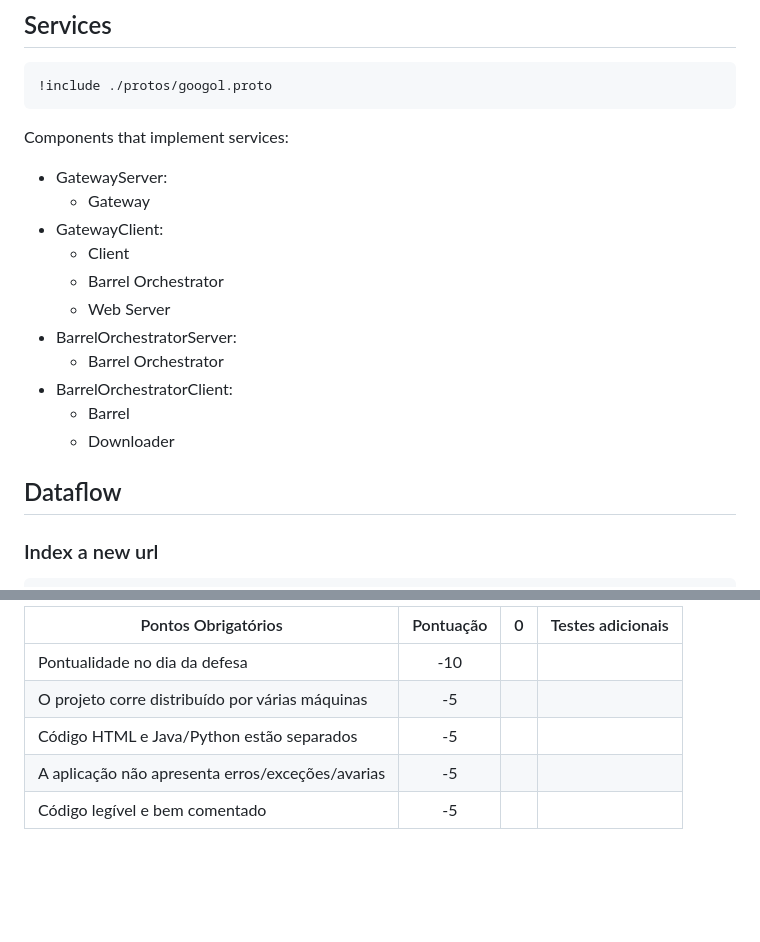
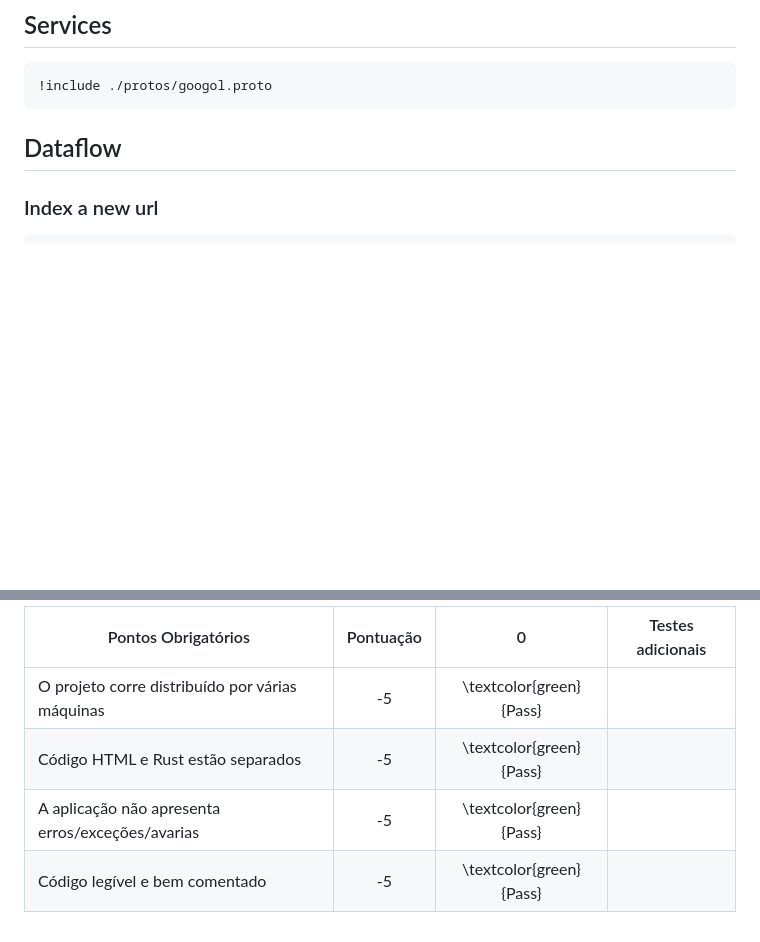
Before and after one commit to ShellTux/googol.rs, a Markdown page: README.md, 2 parts joined by grey strips. GitHub-like rendering; blank space fills up the shorter version.

````diff
--- a/README.md
+++ b/README.md
@@ -29,20 +31,6 @@ flowchart LR
 ```proto
 !include ./protos/googol.proto
 ```
-
-Components that implement services:
-
-- GatewayServer:
-  - Gateway
-- GatewayClient:
-  - Client
-  - Barrel Orchestrator
-  - Web Server
-- BarrelOrchestratorServer:
-  - Barrel Orchestrator
-- BarrelOrchestratorClient:
-  - Barrel
-  - Downloader
 
 ## Dataflow
 
@@ -234,8 +222,7 @@ Endpoints:
 
-| Pontos Obrigatórios                              | Pontuação | 0                              | Testes adicionais |
-| -------------------------                        | :-:       | :--:                           | :--:              |
-| Pontualidade no dia da defesa                    | -10       | <!-- \textcolor{red}{Fail} --> |                   |
-| O projeto corre distribuído por várias máquinas  | -5        | <!-- \textcolor{red}{Fail} --> |                   |
-| Código HTML e Java/Python estão separados        | -5        | <!-- \textcolor{red}{Fail} --> |                   |
-| A aplicação não apresenta erros/exceções/avarias | -5        | <!-- \textcolor{red}{Fail} --> |                   |
-| Código legível e bem comentado                   | -5        | <!-- \textcolor{red}{Fail} --> |                   |
+| Pontos Obrigatórios                              | Pontuação | 0                       | Testes adicionais |
+| -------------------------                        | :-:       | :--:                    | :--:              |
+| O projeto corre distribuído por várias máquinas  | -5        | \textcolor{green}{Pass} |                   |
+| Código HTML e Rust estão separados               | -5        | \textcolor{green}{Pass} |                   |
+| A aplicação não apresenta erros/exceções/avarias | -5        | \textcolor{green}{Pass} |                   |
+| Código legível e bem comentado                   | -5        | \textcolor{green}{Pass} |                   |
````
Also changed, not shown: other parts of README.md (+31 -29 lines).
